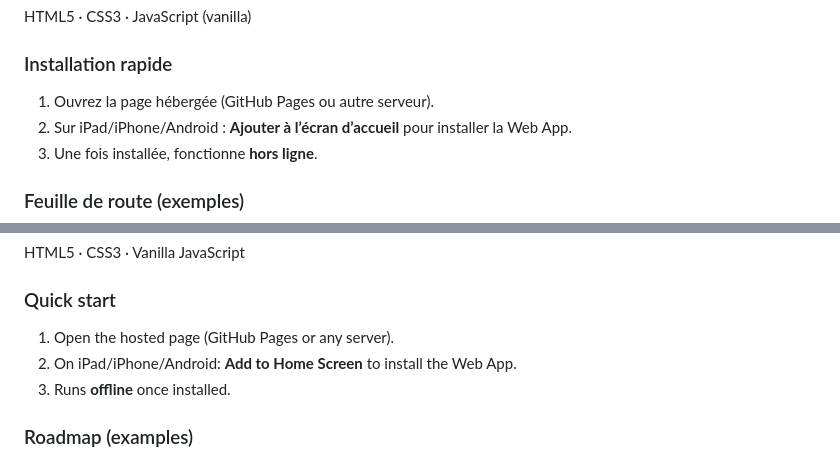
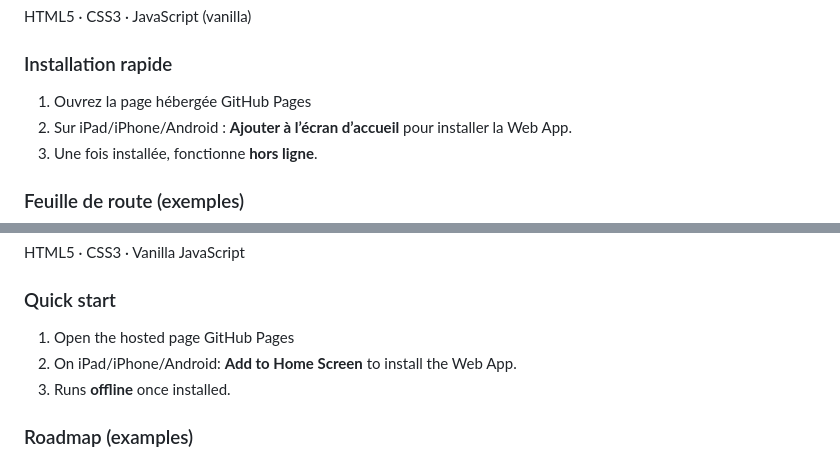
Before and after one commit to Sebrbo/PhysioStroop, a Markdown page: README.md, 2 parts joined by grey strips. Drawn GitHub-style.

Commit message:
Update installation instructions in README.md

```diff
--- a/README.md
+++ b/README.md
@@ -28,7 +28,7 @@ L’objectif n’est pas de mesurer les temps de réaction, mais de stimuler **l
 HTML5 · CSS3 · JavaScript (vanilla)
 
 ### Installation rapide
-1. Ouvrez la page hébergée (GitHub Pages ou autre serveur).
+1. Ouvrez la page hébergée GitHub Pages
 2. Sur iPad/iPhone/Android : **Ajouter à l’écran d’accueil** pour installer la Web App.
 3. Une fois installée, fonctionne **hors ligne**.
 
@@ -71,7 +71,7 @@ It does not measure reaction times; it aims to stimulate **attention** and **cog
 HTML5 · CSS3 · Vanilla JavaScript
 
 ### Quick start
-1. Open the hosted page (GitHub Pages or any server).
+1. Open the hosted page GitHub Pages
 2. On iPad/iPhone/Android: **Add to Home Screen** to install the Web App.
 3. Runs **offline** once installed.
 
```
